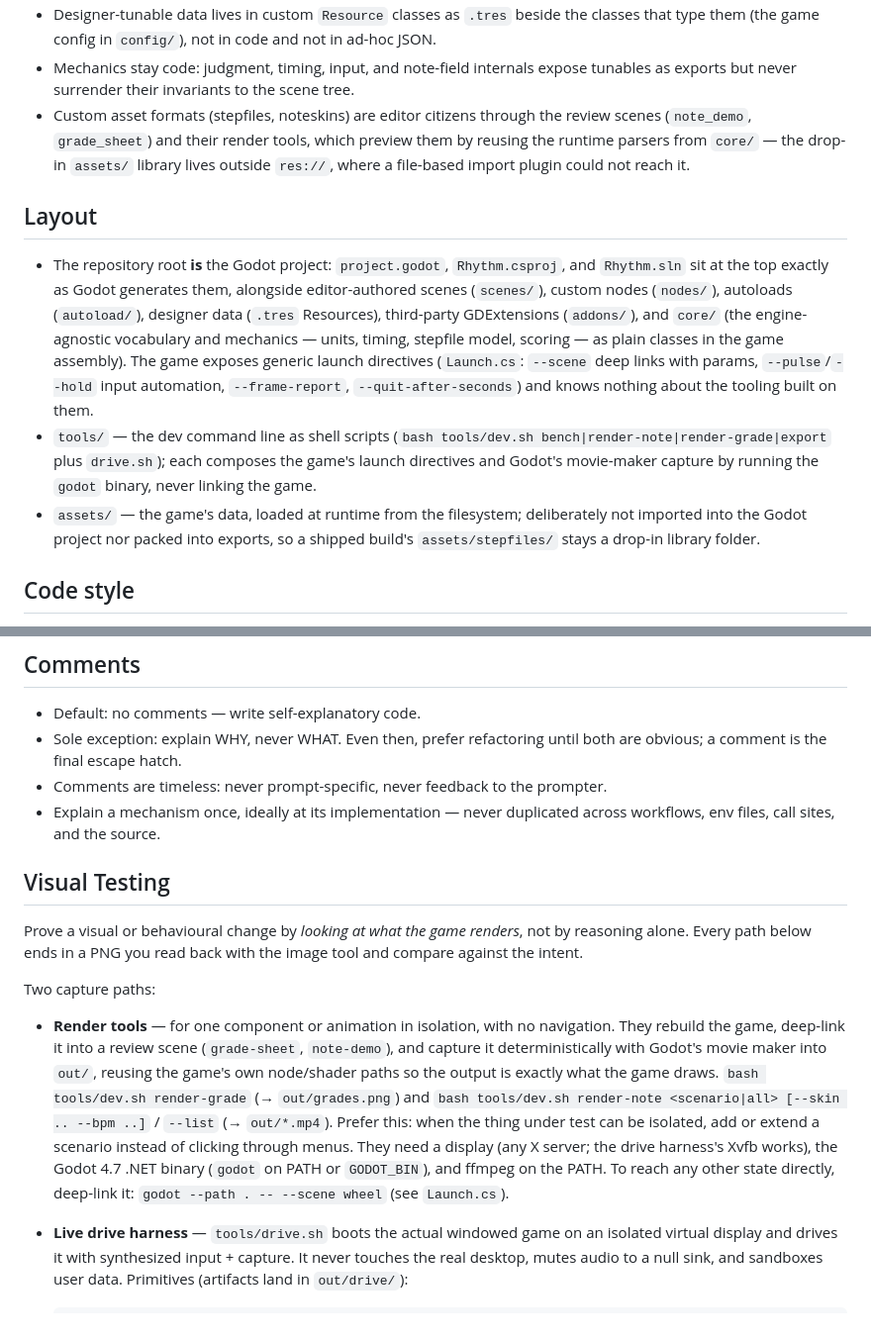
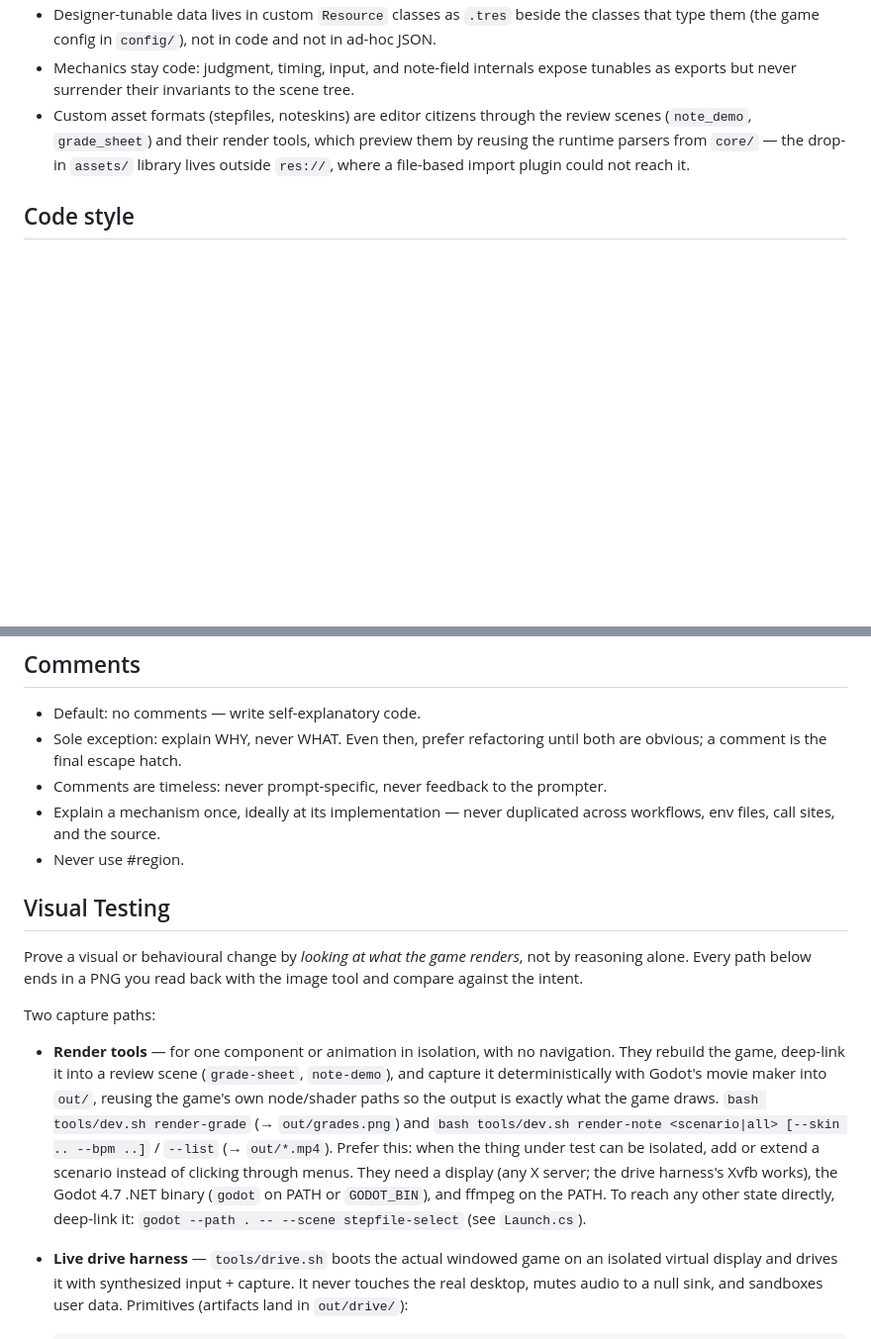
Before and after one commit to kasper573/rhythm, a Markdown page: CLAUDE.md, 2 parts joined by grey strips. Shown at 99% size. GitHub-like rendering; blank space fills up the shorter version.

```diff
--- a/CLAUDE.md
+++ b/CLAUDE.md
@@ -20,12 +20,6 @@ The game is built for a non-coding game designer to edit in the Godot editor; th
 - Designer-tunable data lives in custom `Resource` classes as `.tres` beside the classes that type them (the game config in `config/`), not in code and not in ad-hoc JSON.
 - Mechanics stay code: judgment, timing, input, and note-field internals expose tunables as exports but never surrender their invariants to the scene tree.
 - Custom asset formats (stepfiles, noteskins) are editor citizens through the review scenes (`note_demo`, `grade_sheet`) and their render tools, which preview them by reusing the runtime parsers from `core/` — the drop-in `assets/` library lives outside `res://`, where a file-based import plugin could not reach it.
-
-## Layout
-
-- The repository root **is** the Godot project: `project.godot`, `Rhythm.csproj`, and `Rhythm.sln` sit at the top exactly as Godot generates them, alongside editor-authored scenes (`scenes/`), custom nodes (`nodes/`), autoloads (`autoload/`), designer data (`.tres` Resources), third-party GDExtensions (`addons/`), and `core/` (the engine-agnostic vocabulary and mechanics — units, timing, stepfile model, scoring — as plain classes in the game assembly). The game exposes generic launch directives (`Launch.cs`: `--scene` deep links with params, `--pulse`/`--hold` input automation, `--frame-report`, `--quit-after-seconds`) and knows nothing about the tooling built on them.
-- `tools/` — the dev command line as shell scripts (`bash tools/dev.sh bench|render-note|render-grade|export` plus `drive.sh`); each composes the game's launch directives and Godot's movie-maker capture by running the `godot` binary, never linking the game.
-- `assets/` — the game's data, loaded at runtime from the filesystem; deliberately not imported into the Godot project nor packed into exports, so a shipped build's `assets/stepfiles/` stays a drop-in library folder.
 
 ## Code style
 
@@ -52,6 +46,7 @@ Design guidance, not enforced boundaries — the editor is the designer's, and t
 - Sole exception: explain WHY, never WHAT. Even then, prefer refactoring until both are obvious; a comment is the final escape hatch.
 - Comments are timeless: never prompt-specific, never feedback to the prompter.
 - Explain a mechanism once, ideally at its implementation — never duplicated across workflows, env files, call sites, and the source.
+- Never use #region.
 
 ## Visual Testing
 
@@ -67,12 +62,12 @@ Two capture paths:
   movie maker into `out/`, reusing the game's own node/shader paths so the
   output is exactly what the game draws. `bash tools/dev.sh render-grade`
   (→ `out/grades.png`) and `bash tools/dev.sh render-note <scenario|all>
-  [--skin .. --bpm ..]` / `--list` (→ `out/*.mp4`). Prefer this: when the
+[--skin .. --bpm ..]` / `--list` (→ `out/*.mp4`). Prefer this: when the
   thing under test can be isolated, add or extend a scenario instead of
   clicking through menus. They need a display (any X server; the drive
   harness's Xvfb works), the Godot 4.7 .NET binary (`godot` on PATH or
   `GODOT_BIN`), and ffmpeg on the PATH. To reach any other state directly,
-  deep-link it: `godot --path . -- --scene wheel` (see `Launch.cs`).
+  deep-link it: `godot --path . -- --scene stepfile-select` (see `Launch.cs`).
 
 - **Live drive harness** — `tools/drive.sh` boots the actual windowed
   game on an isolated virtual display and drives it with synthesized input +
```
